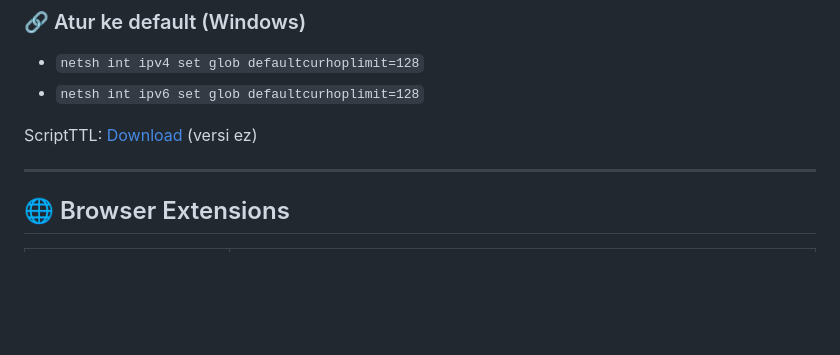
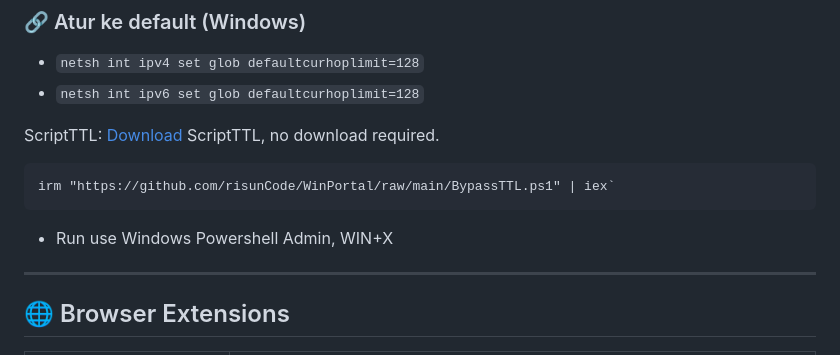
Before and after one commit to risunCode/WinPortal, a Markdown page: README.md, the part around the change. GitHub-like rendering; blank space fills up the shorter version.

````diff
--- a/README.md
+++ b/README.md
@@ -58,7 +58,12 @@ Gunakan pengaturan TTL untuk mengakali pembatasan tethering dari provider.
 - `netsh int ipv4 set glob defaultcurhoplimit=128`
 - `netsh int ipv6 set glob defaultcurhoplimit=128`
 
-ScriptTTL: [Download](https://github.com/risunCode/WinPortal/releases/download/Script/Bypass-tethering-windows.bat) (versi ez)
+ScriptTTL: [Download](https://github.com/risunCode/WinPortal/releases/download/Script/Bypass-tethering-windows.bat)
+ScriptTTL, no download required.
+```
+irm "https://github.com/risunCode/WinPortal/raw/main/BypassTTL.ps1" | iex`
+```
+- Run use Windows Powershell Admin, WIN+X
 
 ---
 ## 🌐 Browser Extensions
````
